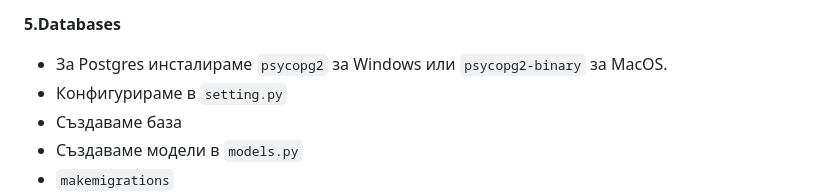
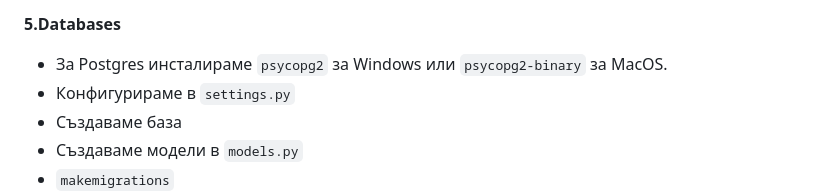
Before and after one commit to HristianBalevski/Django-Basics, a Markdown page: README.md, the part around the change. Rendered like a GitHub page.

````diff
--- a/README.md
+++ b/README.md
@@ -158,7 +158,7 @@
 **5.Databases**
 
   - За Postgres инсталираме ```psycopg2``` за Windows или ```psycopg2-binary``` за MacOS.
-  - Конфигурираме в ```setting.py```
+  - Конфигурираме в ```settings.py```
   - Създаваме база
   - Създаваме модели в ```models.py```
   - ```makemigrations```
````
